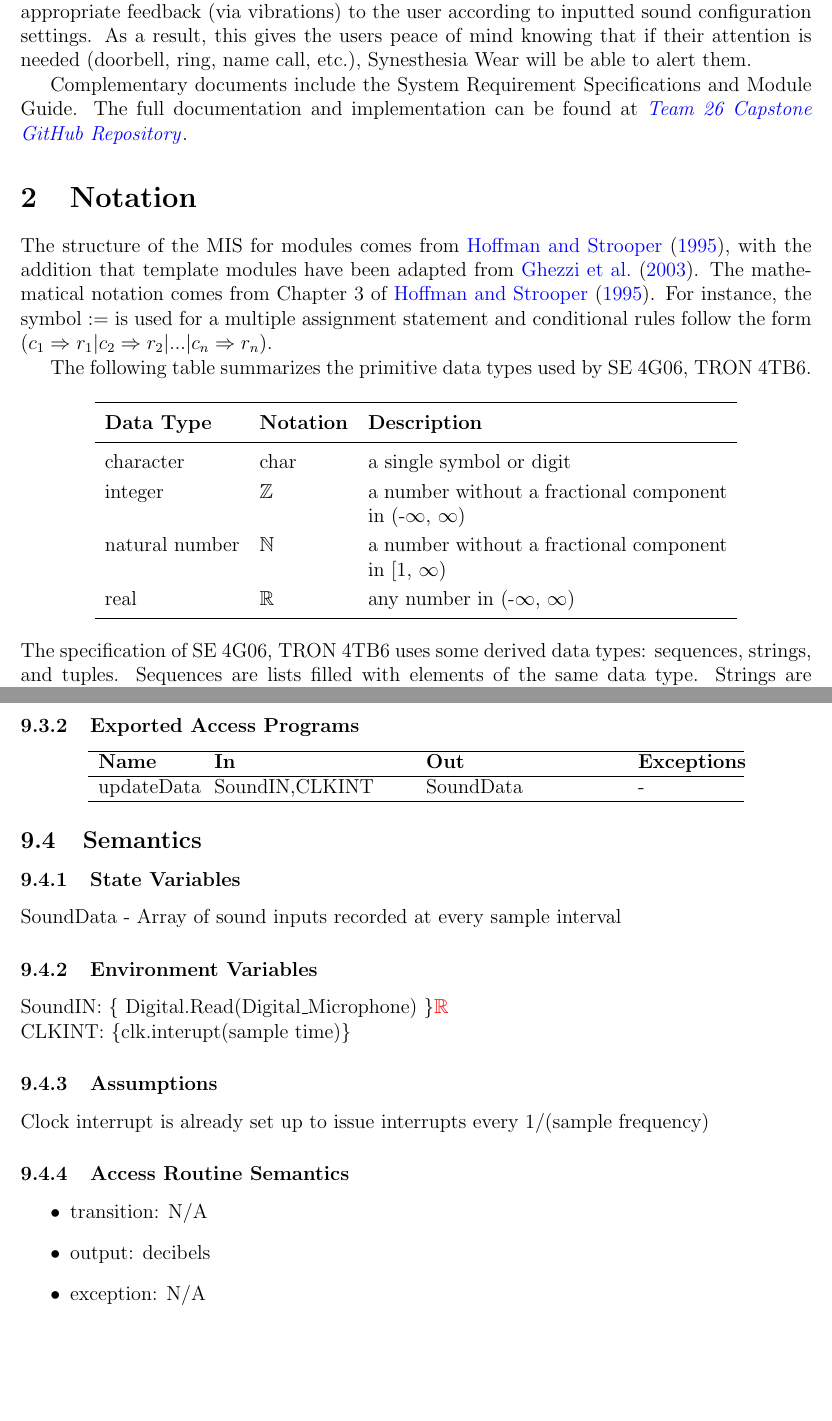
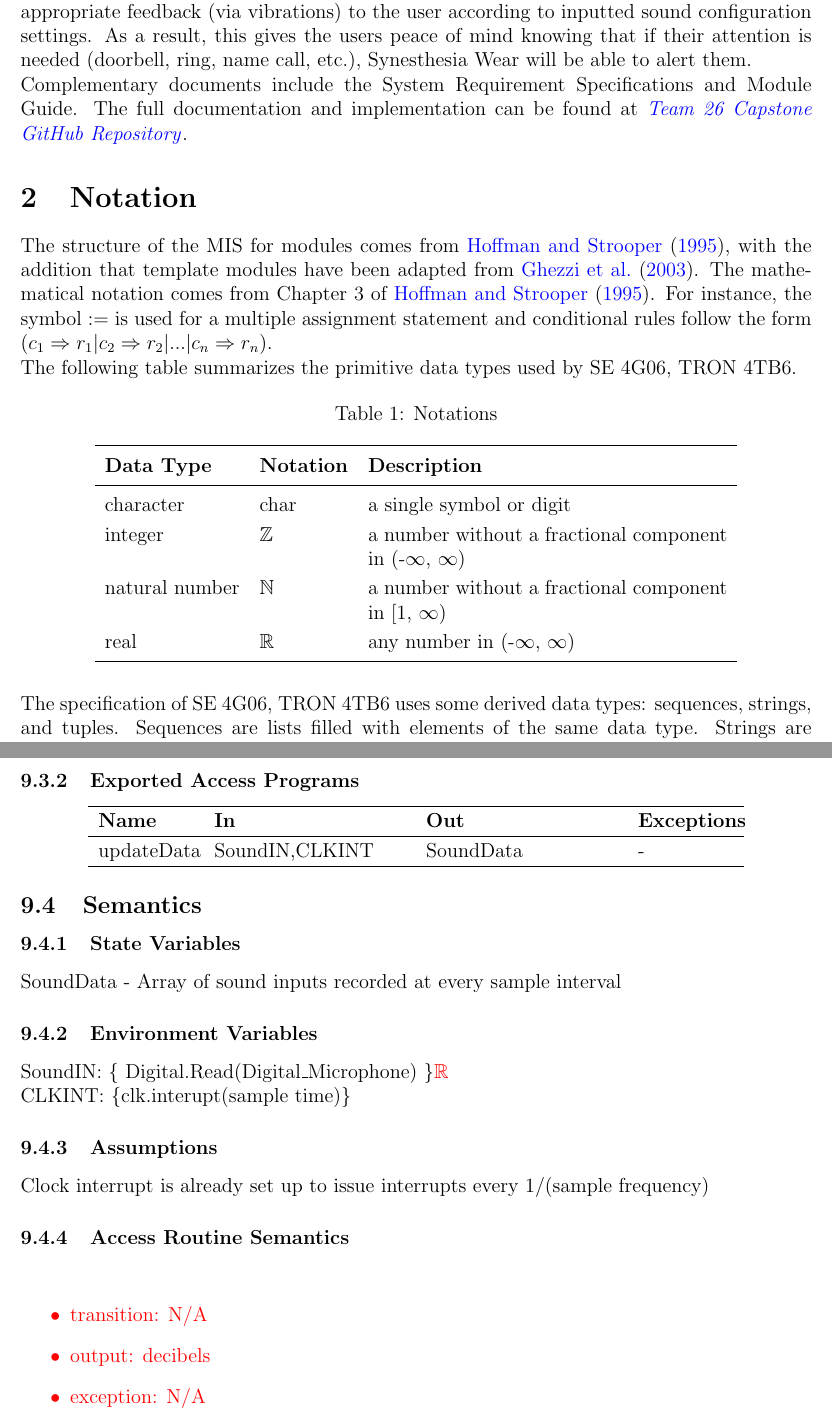
Before and after one commit to jordanbierbrier/capstone, a LaTeX document (docs/Design/SoftDetailedDes/MIS.tex): two parts of pages 7 and 17 of 23 before the commit and two parts of pages 7 and 17 of 24 after it, joined at a grey line, cut so that both start at the same text, the shorter picture padded with empty space. Compiled offline with pdfLaTeX.

Commit message:
Github Issue Changes

```diff
--- a/docs/Design/SoftDetailedDes/MIS.tex
+++ b/docs/Design/SoftDetailedDes/MIS.tex
@@ -80,7 +80,7 @@ to provide appropriate feedback (via vibrations) to the user according to inputt
 is needed (doorbell, ring, name call, etc.), Synesthesia Wear will be able to alert them.
 
 
-Complementary documents include the System Requirement Specifications
+\noindent Complementary documents include the System Requirement Specifications
 and Module Guide.  The full documentation and implementation can be
 found at \href{https://github.com/jordanbierbrier/capstone}{\textit{Team 26 Capstone GitHub Repository}}.
 
@@ -95,11 +95,13 @@ with the addition that template modules have been adapted from
 multiple assignment statement and conditional rules follow the form $(c_1
 \Rightarrow r_1 | c_2 \Rightarrow r_2 | ... | c_n \Rightarrow r_n )$.
 
-The following table summarizes the primitive data types used by \progname.
+\noindent The following table summarizes the primitive data types used by \progname.
 
-\begin{center}
+
 \renewcommand{\arraystretch}{1.2}
-\noindent
+\begin{table}[H]
+\caption{Notations}
+\centering
 \begin{tabular}{l l p{7.5cm}}
 \toprule
 \textbf{Data Type} & \textbf{Notation} & \textbf{Description}\\
@@ -110,7 +112,8 @@ natural number & $\mathbb{N}$ & a number without a fractional component in [1, $
 real & $\mathbb{R}$ & any number in (-$\infty$, $\infty$)\\
 \bottomrule
 \end{tabular}
-\end{center}
+\end{table}
+
 
 \noindent
 The specification of \progname \ uses some derived data types: sequences, strings, and
@@ -543,13 +546,13 @@ CLKINT: \{clk.interupt(sample time)\}
 Clock interrupt is already set up to issue interrupts every 1/(sample frequency)
 
 \subsubsection{Access Routine Semantics}
-
+\textcolor{red}{
 \begin{itemize}
 \item transition: N/A
 \item output: decibels
 \item exception: N/A
 \end{itemize}
-
+}
 \newpage
 
 \section{MIS of Output Signal Module} \label{Output Signal Module}
```
Also changed, not shown: docs/Design/SoftDetailedDes/MIS.pdf.
